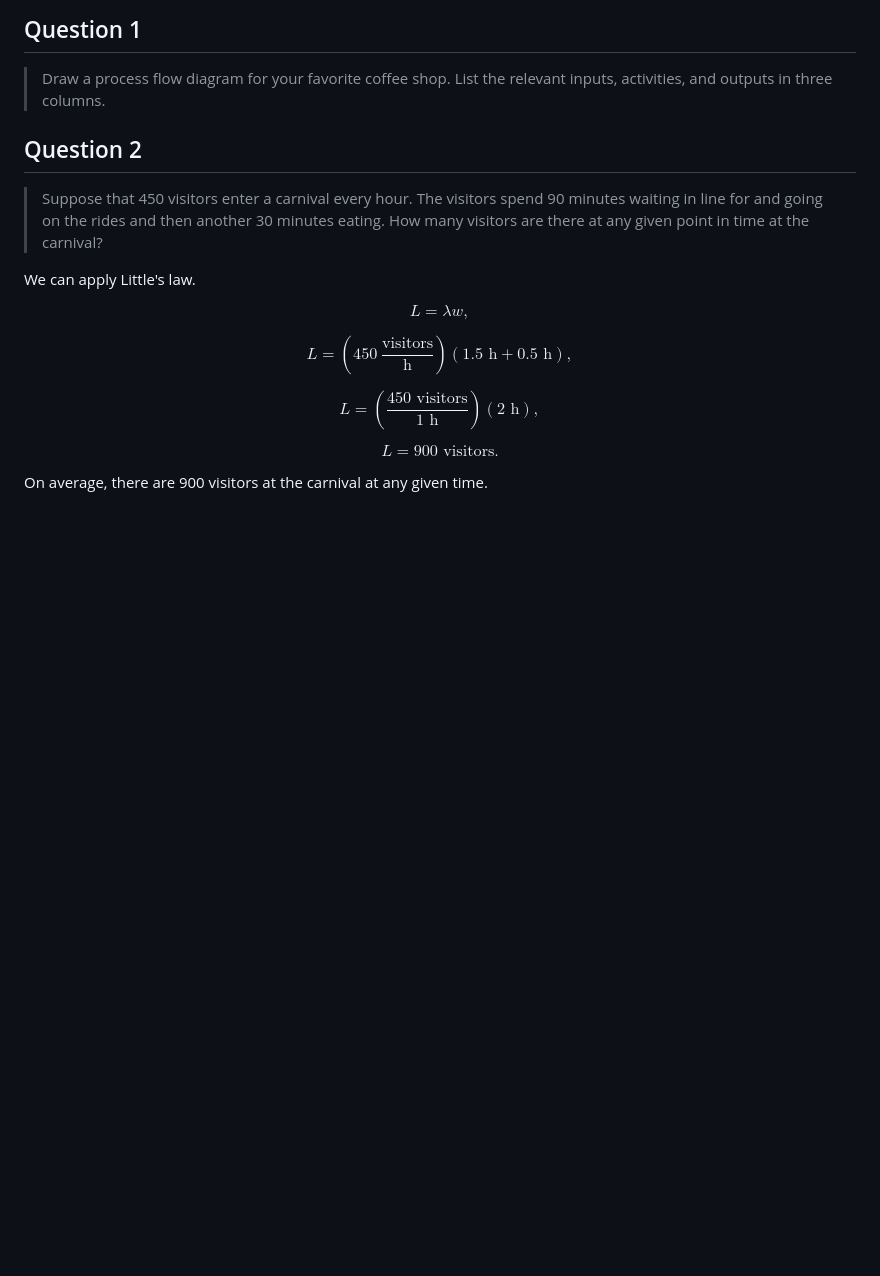
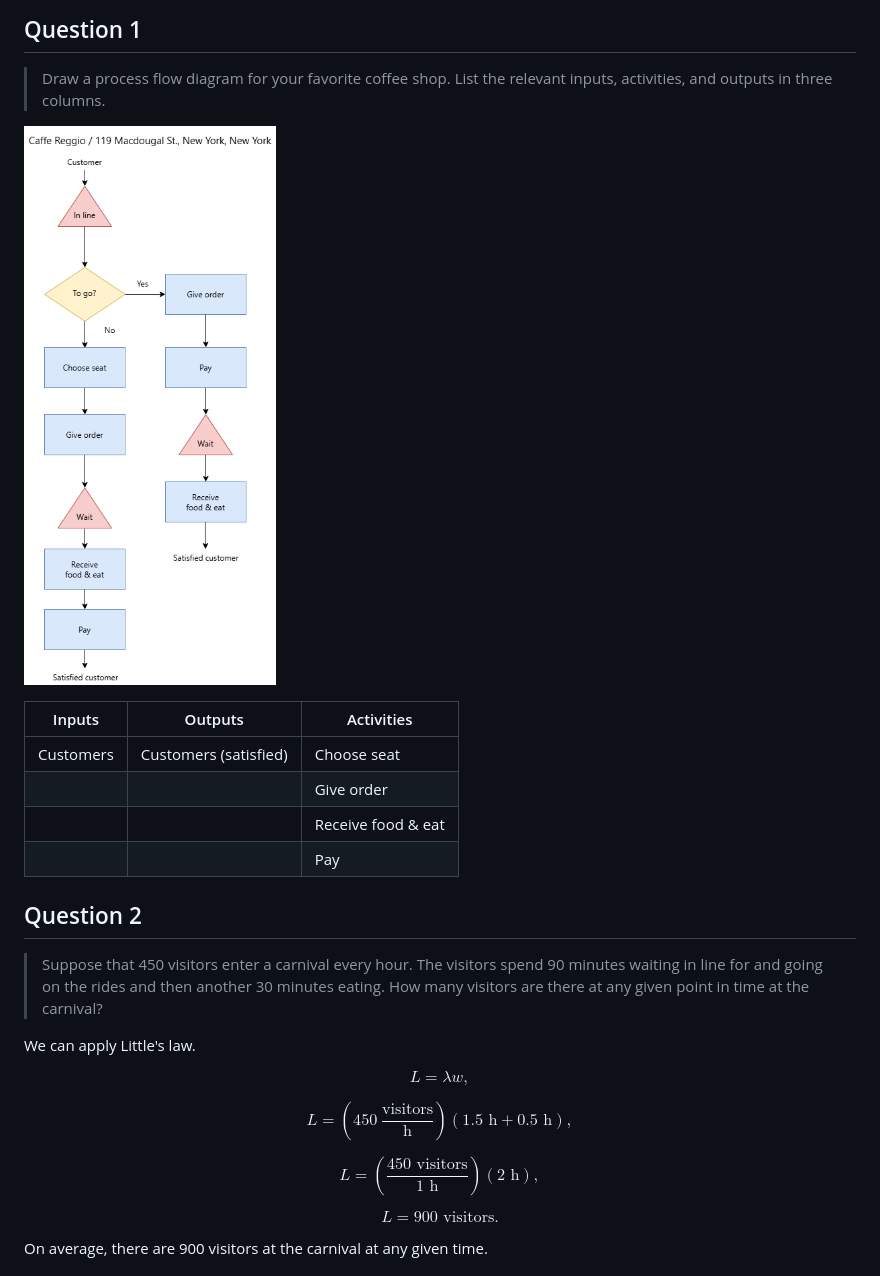
Before and after one commit to ishanpranav/opmg-1-operations-management, a Markdown page: src/homework-1.md, the part around the change. GitHub-like rendering; pictures changed too: src/images/homework-1-question-1.png (added); blank space fills up the shorter version.

Commit message:
Add homework 1 completed

```diff
--- a/src/homework-1.md
+++ b/src/homework-1.md
@@ -21,6 +21,15 @@ $$L=\lambda w.$$
 
 > Draw a process flow diagram for your favorite coffee shop. List the relevant
 > inputs, activities, and outputs in three columns.
+
+![Process flow diagram](images/homework-1-question-1.png "Process flow diagram for Caffe Reggio")
+
+| Inputs    | Outputs             | Activities |
+| --------- | ------------------- | ---------- |
+| Customers | Customers (satisfied) | Choose seat |
+| | | Give order |
+| | | Receive food & eat |
+| | | Pay |
 
 ## Question 2
 
```
